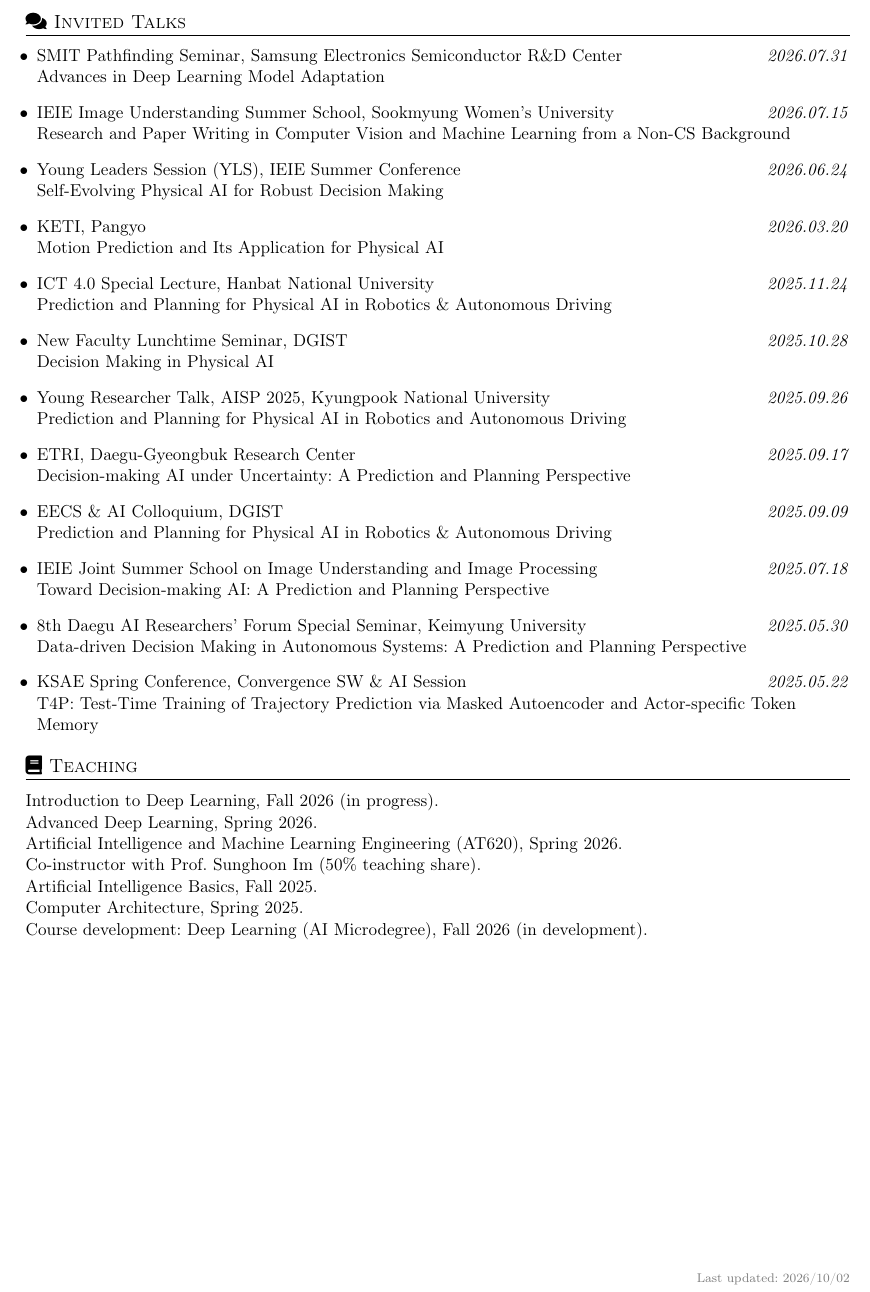
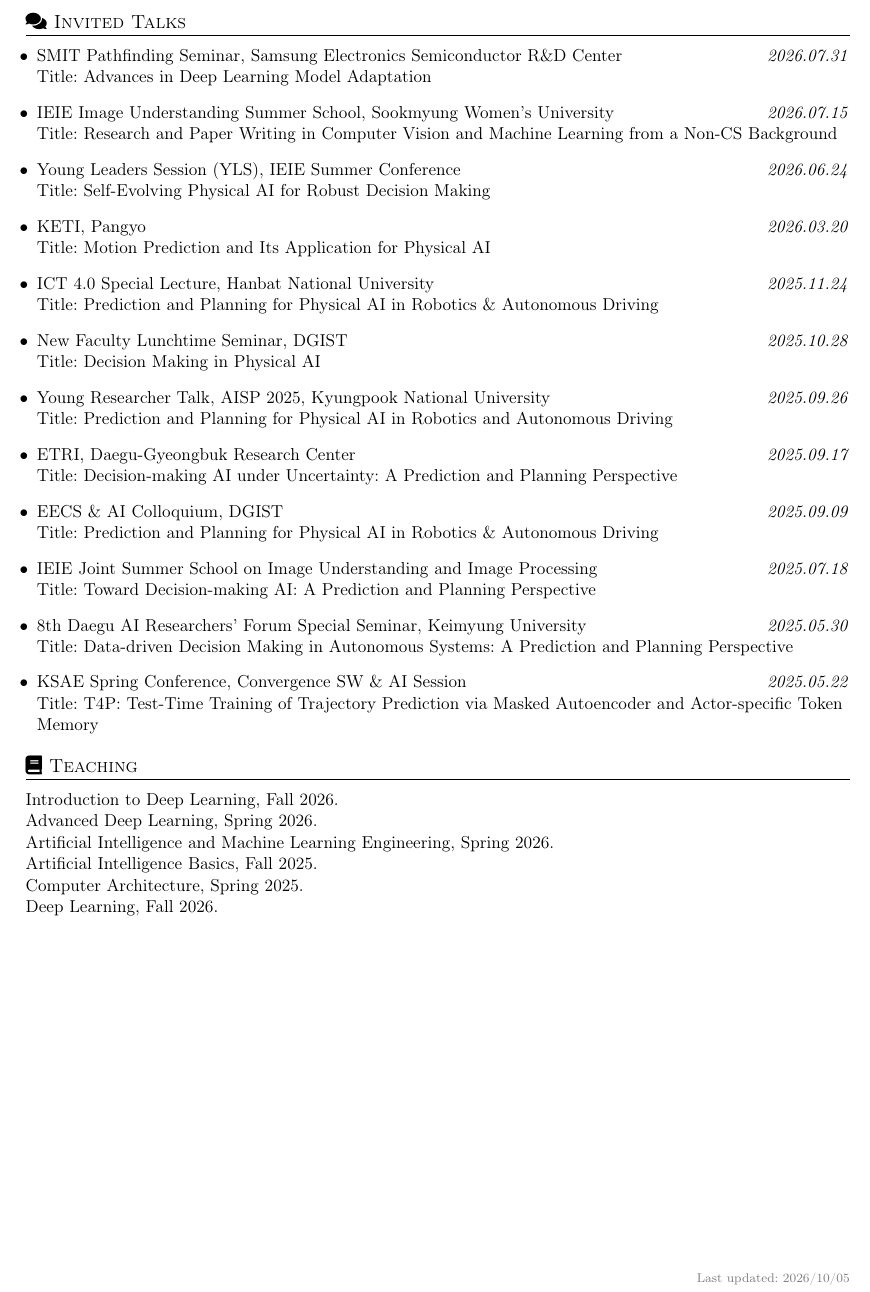
Before and after one commit to daeheepark/CV_dhpark, a LaTeX document (main.tex): part of page 5 of 5, cut so that both start at the same text. Compiled offline with pdfLaTeX.

```diff
--- a/main.tex
+++ b/main.tex
@@ -26,7 +26,7 @@
 \pagestyle{fancy}
 \fancyhf{}
 \fancyfoot{}
-\newcommand{\cvlastupdated}{2026/10/02}
+\newcommand{\cvlastupdated}{2026/10/05}
 \fancypagestyle{cvlastpage}{
   \fancyfoot[R]{\scriptsize\textcolor{gray}{Last updated: \cvlastupdated}}
 }
@@ -395,41 +395,40 @@
 \section{\texorpdfstring{\faComments\ Invited Talks}{Invited Talks}}
 \begin{itemize}[leftmargin=0.25cm]
     \item SMIT Pathfinding Seminar, Samsung Electronics Semiconductor R\&D Center\hfill \textit{2026.07.31}\\
-    Advances in Deep Learning Model Adaptation
+    Title: Advances in Deep Learning Model Adaptation
     \item IEIE Image Understanding Summer School, Sookmyung Women's University\hfill \textit{2026.07.15}\\
-    Research and Paper Writing in Computer Vision and Machine Learning from a Non-CS Background
+    Title: Research and Paper Writing in Computer Vision and Machine Learning from a Non-CS Background
     \item Young Leaders Session (YLS), IEIE Summer Conference\hfill \textit{2026.06.24}\\
-    Self-Evolving Physical AI for Robust Decision Making
+    Title: Self-Evolving Physical AI for Robust Decision Making
     \item KETI, Pangyo\hfill \textit{2026.03.20}\\
-    Motion Prediction and Its Application for Physical AI
+    Title: Motion Prediction and Its Application for Physical AI
     \item ICT 4.0 Special Lecture, Hanbat National University\hfill \textit{2025.11.24}\\
-    Prediction and Planning for Physical AI in Robotics \& Autonomous Driving
+    Title: Prediction and Planning for Physical AI in Robotics \& Autonomous Driving
     \item New Faculty Lunchtime Seminar, DGIST\hfill \textit{2025.10.28}\\
-    Decision Making in Physical AI
+    Title: Decision Making in Physical AI
     \item Young Researcher Talk, AISP 2025, Kyungpook National University\hfill \textit{2025.09.26}\\
-    Prediction and Planning for Physical AI in Robotics and Autonomous Driving
+    Title: Prediction and Planning for Physical AI in Robotics and Autonomous Driving
     \item ETRI, Daegu-Gyeongbuk Research Center\hfill \textit{2025.09.17}\\
-    Decision-making AI under Uncertainty: A Prediction and Planning Perspective
+    Title: Decision-making AI under Uncertainty: A Prediction and Planning Perspective
     \item EECS \& AI Colloquium, DGIST\hfill \textit{2025.09.09}\\
-    Prediction and Planning for Physical AI in Robotics \& Autonomous Driving
+    Title: Prediction and Planning for Physical AI in Robotics \& Autonomous Driving
     \item IEIE Joint Summer School on Image Understanding and Image Processing\hfill \textit{2025.07.18}\\
-    Toward Decision-making AI: A Prediction and Planning Perspective
+    Title: Toward Decision-making AI: A Prediction and Planning Perspective
     \item 8th Daegu AI Researchers' Forum Special Seminar, Keimyung University\hfill \textit{2025.05.30}\\
-    Data-driven Decision Making in Autonomous Systems: A Prediction and Planning Perspective
+    Title: Data-driven Decision Making in Autonomous Systems: A Prediction and Planning Perspective
     \item KSAE Spring Conference, Convergence SW \& AI Session\hfill \textit{2025.05.22}\\
-    T4P: Test-Time Training of Trajectory Prediction via Masked Autoencoder and Actor-specific Token Memory
+    Title: T4P: Test-Time Training of Trajectory Prediction via Masked Autoencoder and Actor-specific Token Memory
 \end{itemize}
 
 %-------------------------------------------
 % TEACHING
 %-------------------------------------------
 \section{\texorpdfstring{\faBook\ Teaching}{Teaching}}
-\noindent Introduction to Deep Learning, Fall 2026 (in progress).\\
+\noindent Introduction to Deep Learning, Fall 2026.\\
 Advanced Deep Learning, Spring 2026.\\
-Artificial Intelligence and Machine Learning Engineering (AT620), Spring 2026.\\
-Co-instructor with Prof. Sunghoon Im (50\% teaching share).\\
+Artificial Intelligence and Machine Learning Engineering, Spring 2026.\\
 Artificial Intelligence Basics, Fall 2025.\\
 Computer Architecture, Spring 2025.\\
-Course development: Deep Learning (AI Microdegree), Fall 2026 (in development).
+Deep Learning, Fall 2026.
 
 \end{document}
```
Also changed, not shown: main.tex (4 more changed lines).
